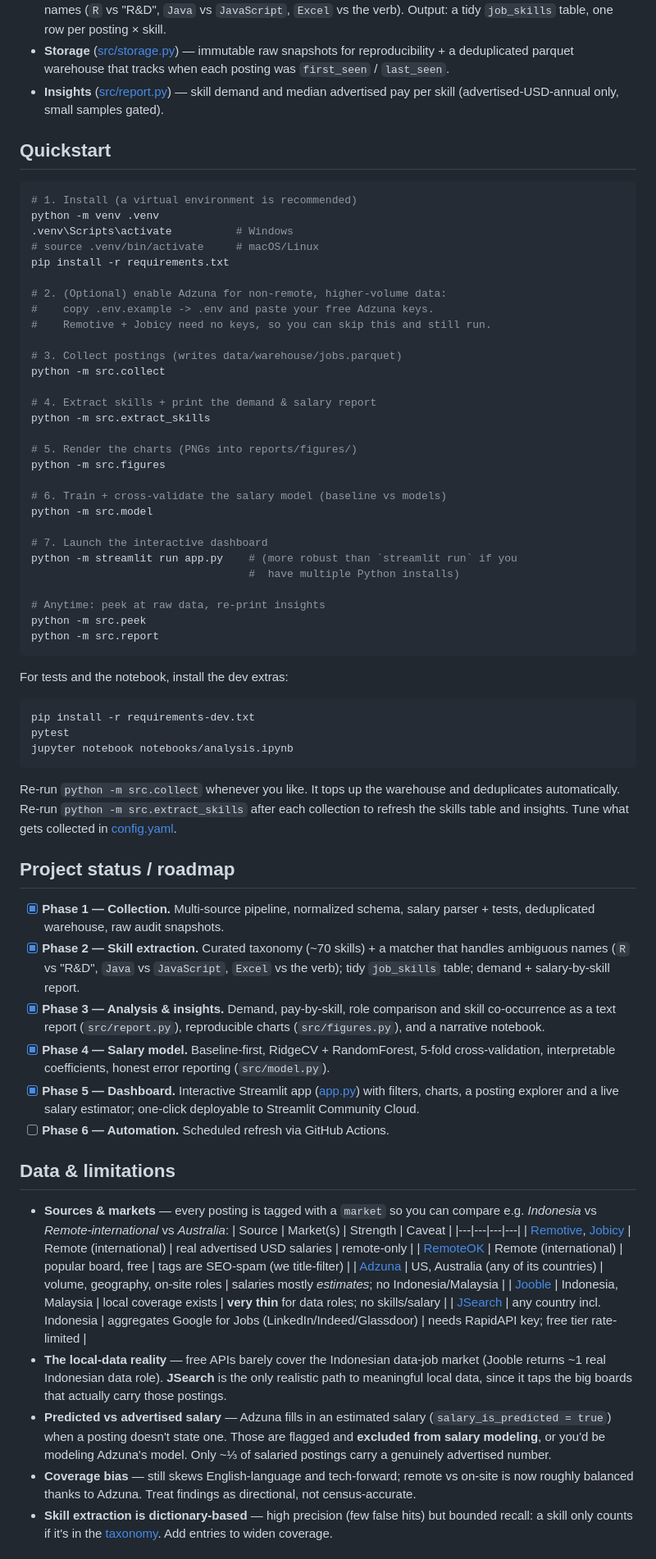
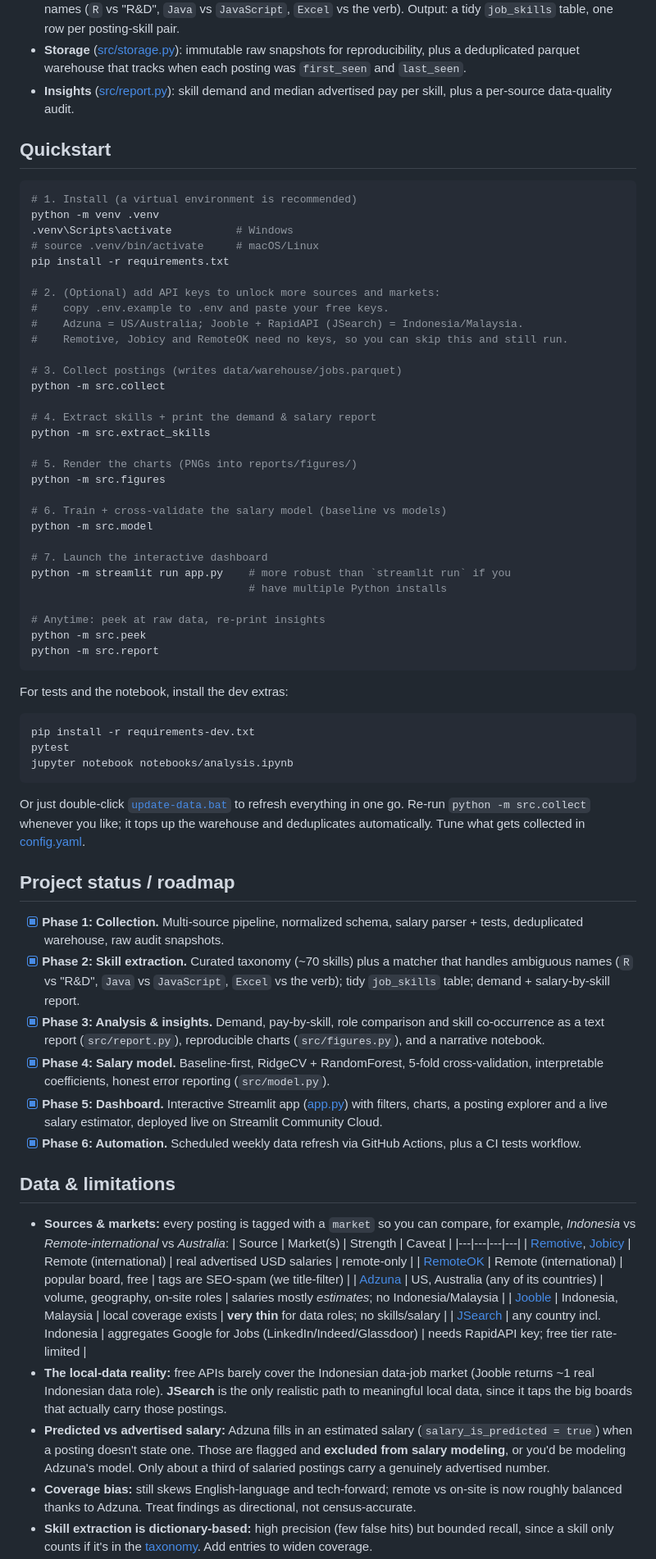
Before and after one commit to DanielAntares/data-job-market-intelligence, a Markdown page: README.md, the part around one of its changes. Shown at 82% size. Rendered like a GitHub page.

````diff
--- a/README.md
+++ b/README.md
@@ -125,11 +124,11 @@ salary estimator**.
   [matcher](src/skills/extractor.py) that resolves ambiguous names (`R` vs
   "R&D", `Java` vs `JavaScript`, `Excel` vs the verb). Output: a tidy
-  `job_skills` table, one row per posting × skill.
-- **Storage** ([src/storage.py](src/storage.py)) — immutable raw snapshots for
-  reproducibility + a deduplicated parquet warehouse that tracks when each
-  posting was `first_seen` / `last_seen`.
-- **Insights** ([src/report.py](src/report.py)) — skill demand and median
-  advertised pay per skill (advertised-USD-annual only, small samples gated).
+  `job_skills` table, one row per posting-skill pair.
+- **Storage** ([src/storage.py](src/storage.py)): immutable raw snapshots for
+  reproducibility, plus a deduplicated parquet warehouse that tracks when each
+  posting was `first_seen` and `last_seen`.
+- **Insights** ([src/report.py](src/report.py)): skill demand and median
+  advertised pay per skill, plus a per-source data-quality audit.
 
 ## Quickstart
 
@@ -140,9 +139,10 @@ python -m venv .venv
 # source .venv/bin/activate     # macOS/Linux
 pip install -r requirements.txt
 
-# 2. (Optional) enable Adzuna for non-remote, higher-volume data:
-#    copy .env.example -> .env and paste your free Adzuna keys.
-#    Remotive + Jobicy need no keys, so you can skip this and still run.
+# 2. (Optional) add API keys to unlock more sources and markets:
+#    copy .env.example to .env and paste your free keys.
+#    Adzuna = US/Australia; Jooble + RapidAPI (JSearch) = Indonesia/Malaysia.
+#    Remotive, Jobicy and RemoteOK need no keys, so you can skip this and still run.
 
 # 3. Collect postings (writes data/warehouse/jobs.parquet)
 python -m src.collect
@@ -157,8 +157,8 @@ python -m src.figures
 python -m src.model
 
 # 7. Launch the interactive dashboard
-python -m streamlit run app.py    # (more robust than `streamlit run` if you
-                                  #  have multiple Python installs)
+python -m streamlit run app.py    # more robust than `streamlit run` if you
+                                  # have multiple Python installs
 
 # Anytime: peek at raw data, re-print insights
 python -m src.peek
@@ -173,33 +173,34 @@ pytest
 jupyter notebook notebooks/analysis.ipynb
 ```
 
-Re-run `python -m src.collect` whenever you like. It tops up the warehouse and
-deduplicates automatically. Re-run `python -m src.extract_skills` after each
-collection to refresh the skills table and insights. Tune what gets collected in
+Or just double-click [`update-data.bat`](update-data.bat) to refresh everything
+in one go. Re-run `python -m src.collect` whenever you like; it tops up the
+warehouse and deduplicates automatically. Tune what gets collected in
 [config.yaml](config.yaml).
 
 ## Project status / roadmap
 
-- [x] **Phase 1 — Collection.** Multi-source pipeline, normalized schema, salary
+- [x] **Phase 1: Collection.** Multi-source pipeline, normalized schema, salary
       parser + tests, deduplicated warehouse, raw audit snapshots.
-- [x] **Phase 2 — Skill extraction.** Curated taxonomy (~70 skills) + a matcher
+- [x] **Phase 2: Skill extraction.** Curated taxonomy (~70 skills) plus a matcher
       that handles ambiguous names (`R` vs "R&D", `Java` vs `JavaScript`, `Excel`
       vs the verb); tidy `job_skills` table; demand + salary-by-skill report.
-- [x] **Phase 3 — Analysis & insights.** Demand, pay-by-skill, role comparison
-      and skill co-occurrence as a text report (`src/report.py`), reproducible
-      charts (`src/figures.py`), and a narrative notebook.
-- [x] **Phase 4 — Salary model.** Baseline-first, RidgeCV + RandomForest, 5-fold
+- [x] **Phase 3: Analysis & insights.** Demand, pay-by-skill, role comparison and
+      skill co-occurrence as a text report (`src/report.py`), reproducible charts
+      (`src/figures.py`), and a narrative notebook.
+- [x] **Phase 4: Salary model.** Baseline-first, RidgeCV + RandomForest, 5-fold
       cross-validation, interpretable coefficients, honest error reporting
       (`src/model.py`).
-- [x] **Phase 5 — Dashboard.** Interactive Streamlit app ([app.py](app.py)) with
-      filters, charts, a posting explorer and a live salary estimator; one-click
-      deployable to Streamlit Community Cloud.
-- [ ] **Phase 6 — Automation.** Scheduled refresh via GitHub Actions.
+- [x] **Phase 5: Dashboard.** Interactive Streamlit app ([app.py](app.py)) with
+      filters, charts, a posting explorer and a live salary estimator, deployed
+      live on Streamlit Community Cloud.
+- [x] **Phase 6: Automation.** Scheduled weekly data refresh via GitHub Actions,
+      plus a CI tests workflow.
 
 ## Data & limitations
 
-- **Sources & markets** — every posting is tagged with a `market` so you can
-  compare e.g. *Indonesia* vs *Remote-international* vs *Australia*:
+- **Sources & markets:** every posting is tagged with a `market` so you can
+  compare, for example, *Indonesia* vs *Remote-international* vs *Australia*:
   | Source | Market(s) | Strength | Caveat |
   |---|---|---|---|
   | [Remotive](https://remotive.com/), [Jobicy](https://jobicy.com/) | Remote (international) | real advertised USD salaries | remote-only |
@@ -207,18 +208,19 @@ collection to refresh the skills table and insights. Tune what gets collected in
   | [Adzuna](https://developer.adzuna.com/) | US, Australia (any of its countries) | volume, geography, on-site roles | salaries mostly *estimates*; no Indonesia/Malaysia |
   | [Jooble](https://jooble.org/api/about) | Indonesia, Malaysia | local coverage exists | **very thin** for data roles; no skills/salary |
   | [JSearch](https://rapidapi.com/letscrape-6bRBa3QguO5/api/jsearch) | any country incl. Indonesia | aggregates Google for Jobs (LinkedIn/Indeed/Glassdoor) | needs RapidAPI key; free tier rate-limited |
-- **The local-data reality** — free APIs barely cover the Indonesian data-job
+- **The local-data reality:** free APIs barely cover the Indonesian data-job
   market (Jooble returns ~1 real Indonesian data role). **JSearch** is the only
   realistic path to meaningful local data, since it taps the big boards that
   actually carry those postings.
-- **Predicted vs advertised salary** — Adzuna fills in an estimated salary
+- **Predicted vs advertised salary:** Adzuna fills in an estimated salary
   (`salary_is_predicted = true`) when a posting doesn't state one. Those are
   flagged and **excluded from salary modeling**, or you'd be modeling Adzuna's
-  model. Only ~⅓ of salaried postings carry a genuinely advertised number.
-- **Coverage bias** — still skews English-language and tech-forward; remote vs
+  model. Only about a third of salaried postings carry a genuinely advertised
+  number.
+- **Coverage bias:** still skews English-language and tech-forward; remote vs
   on-site is now roughly balanced thanks to Adzuna. Treat findings as
   directional, not census-accurate.
-- **Skill extraction is dictionary-based** — high precision (few false hits) but
-  bounded recall: a skill only counts if it's in the
+- **Skill extraction is dictionary-based:** high precision (few false hits) but
+  bounded recall, since a skill only counts if it's in the
   [taxonomy](src/skills/taxonomy.py). Add entries to widen coverage.
 - **Description truncation is surfaced, not hidden.** Some sources return short
````
Also changed, not shown: other parts of README.md (+64 -63 lines), reports/figures/model_eval.png.
